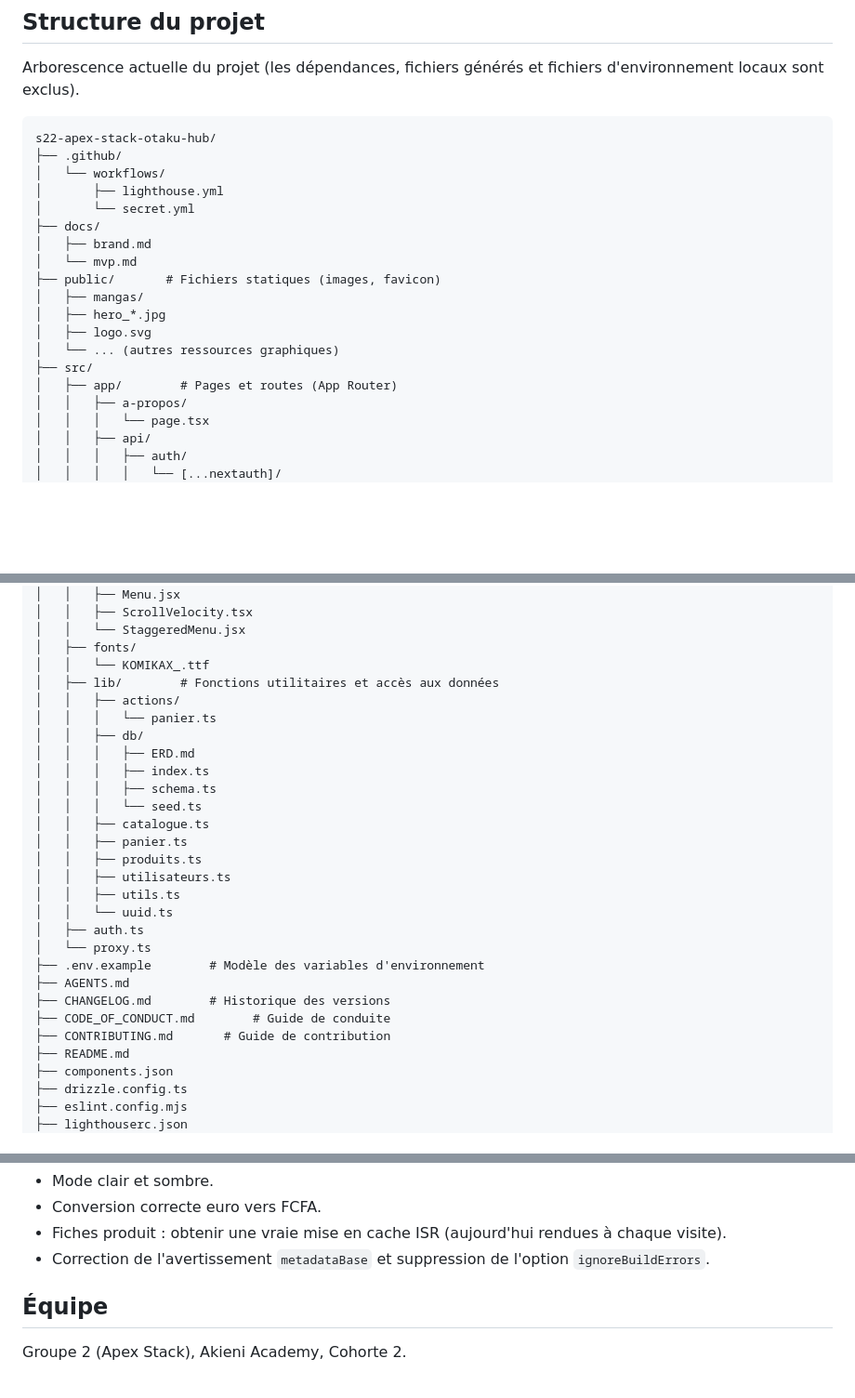
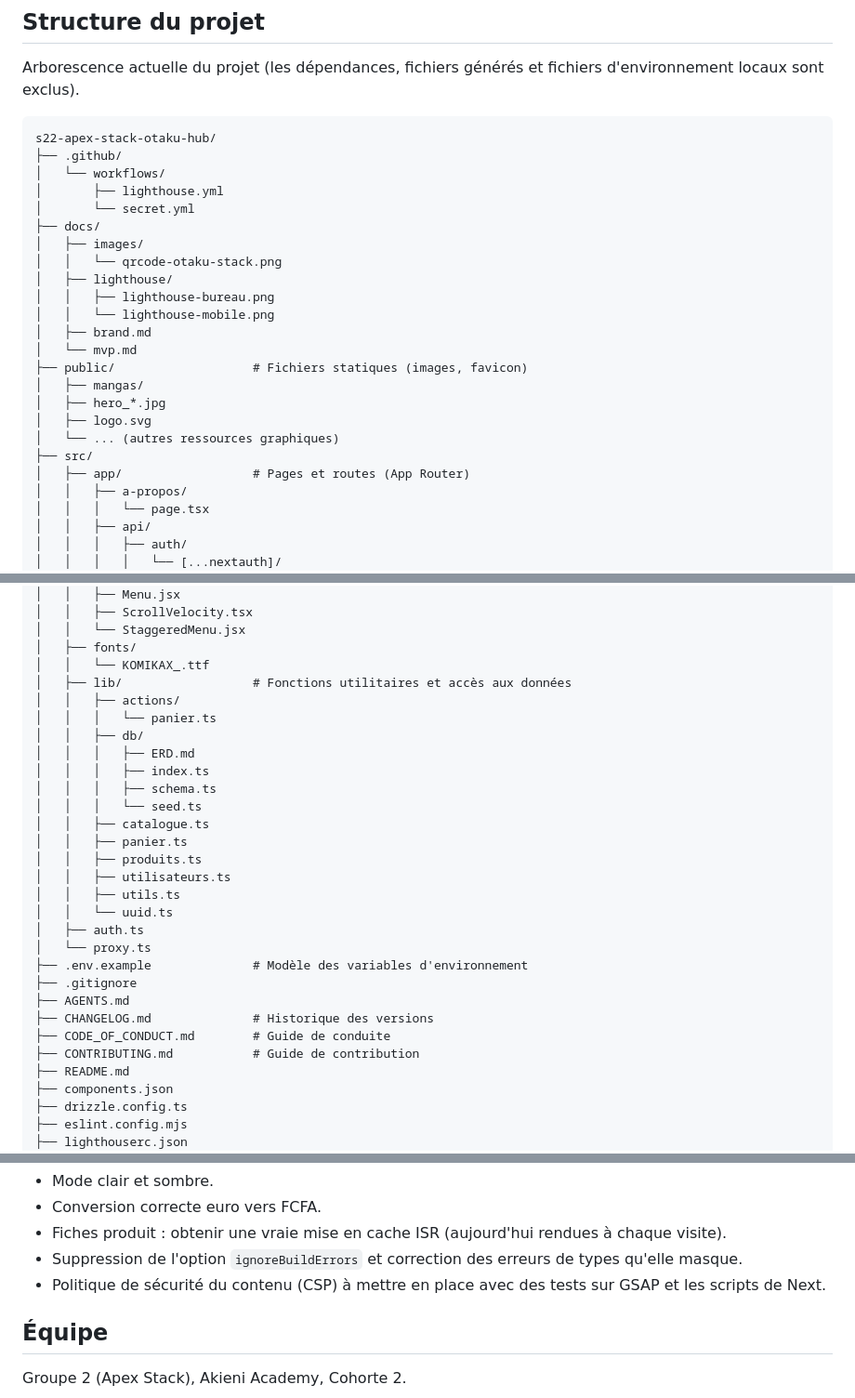
Before and after one commit to KazeHolloway/s22-apex-stack-otaku-hub, a Markdown page: README.md, 3 parts joined by grey strips. Shown at 93% size. Rendered like a GitHub page; blank space fills up the shorter version.

```diff
--- a/README.md
+++ b/README.md
@@ -141,15 +141,20 @@ s22-apex-stack-otaku-hub/
 │       ├── lighthouse.yml
 │       └── secret.yml
 ├── docs/
+│   ├── images/
+│   │   └── qrcode-otaku-stack.png
+│   ├── lighthouse/
+│   │   ├── lighthouse-bureau.png
+│   │   └── lighthouse-mobile.png
 │   ├── brand.md
 │   └── mvp.md
-├── public/       # Fichiers statiques (images, favicon)
+├── public/                   # Fichiers statiques (images, favicon)
 │   ├── mangas/
 │   ├── hero_*.jpg
 │   ├── logo.svg
 │   └── ... (autres ressources graphiques)
 ├── src/
-│   ├── app/        # Pages et routes (App Router)
+│   ├── app/                  # Pages et routes (App Router)
 │   │   ├── a-propos/
 │   │   │   └── page.tsx
 │   │   ├── api/
@@ -201,7 +206,7 @@ s22-apex-stack-otaku-hub/
 │   │   └── StaggeredMenu.jsx
 │   ├── fonts/
 │   │   └── KOMIKAX_.ttf
-│   ├── lib/        # Fonctions utilitaires et accès aux données
+│   ├── lib/                  # Fonctions utilitaires et accès aux données
 │   │   ├── actions/
 │   │   │   └── panier.ts
 │   │   ├── db/
@@ -217,11 +222,12 @@ s22-apex-stack-otaku-hub/
 │   │   └── uuid.ts
 │   ├── auth.ts
 │   └── proxy.ts
-├── .env.example        # Modèle des variables d'environnement
+├── .env.example              # Modèle des variables d'environnement
+├── .gitignore
 ├── AGENTS.md
-├── CHANGELOG.md        # Historique des versions
+├── CHANGELOG.md              # Historique des versions
 ├── CODE_OF_CONDUCT.md        # Guide de conduite
-├── CONTRIBUTING.md       # Guide de contribution
+├── CONTRIBUTING.md           # Guide de contribution
 ├── README.md
 ├── components.json
 ├── drizzle.config.ts
@@ -286,7 +305,8 @@ Pistes d'amélioration :
 - Mode clair et sombre.
 - Conversion correcte euro vers FCFA.
 - Fiches produit : obtenir une vraie mise en cache ISR (aujourd'hui rendues à chaque visite).
-- Correction de l'avertissement `metadataBase` et suppression de l'option `ignoreBuildErrors`.
+- Suppression de l'option `ignoreBuildErrors` et correction des erreurs de types qu'elle masque.
+- Politique de sécurité du contenu (CSP) à mettre en place avec des tests sur GSAP et les scripts de Next.
 
 ## Équipe
 
```
Also changed, not shown: other parts of README.md (+16 -3 lines), docs/lighthouse/lighthouse-bureau.png (added), docs/lighthouse/lighthouse-mobile.png (added).
